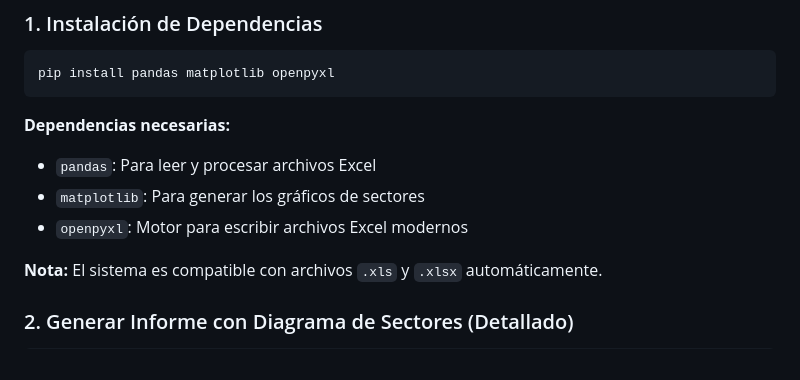
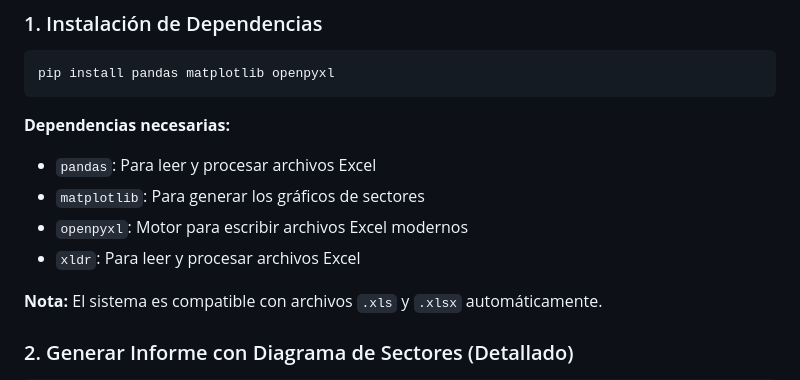
Before and after one commit to serlou/informe_resultats_academics_UV, a Markdown page: README.md, the part around the change. Drawn GitHub-style.

Commit message:
Update README to include 'xldr' dependency
Added 'xldr' as a necessary dependency for Excel processing.

```diff
--- a/README.md
+++ b/README.md
@@ -127,6 +127,7 @@ pip install pandas matplotlib openpyxl
 - `pandas`: Para leer y procesar archivos Excel
 - `matplotlib`: Para generar los gráficos de sectores
 - `openpyxl`: Motor para escribir archivos Excel modernos
+- `xldr`: Para leer y procesar archivos Excel
 
 **Nota:** El sistema es compatible con archivos `.xls` y `.xlsx` automáticamente.
 
```
